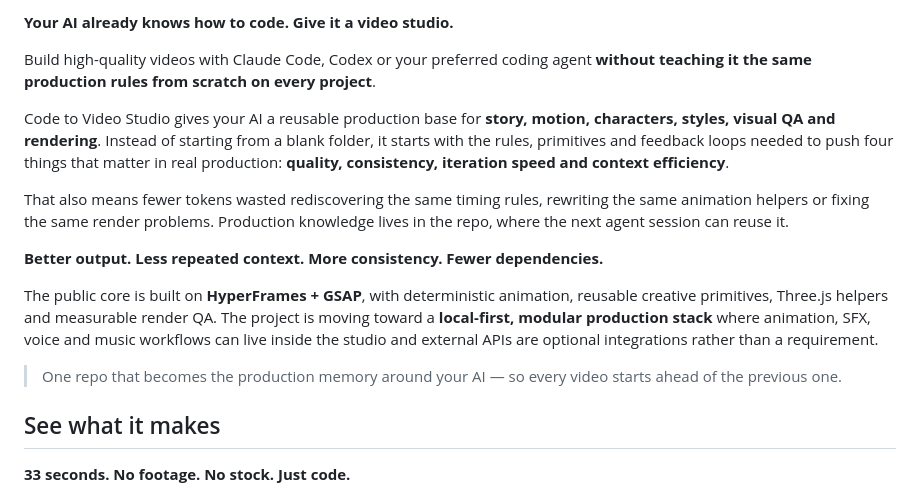
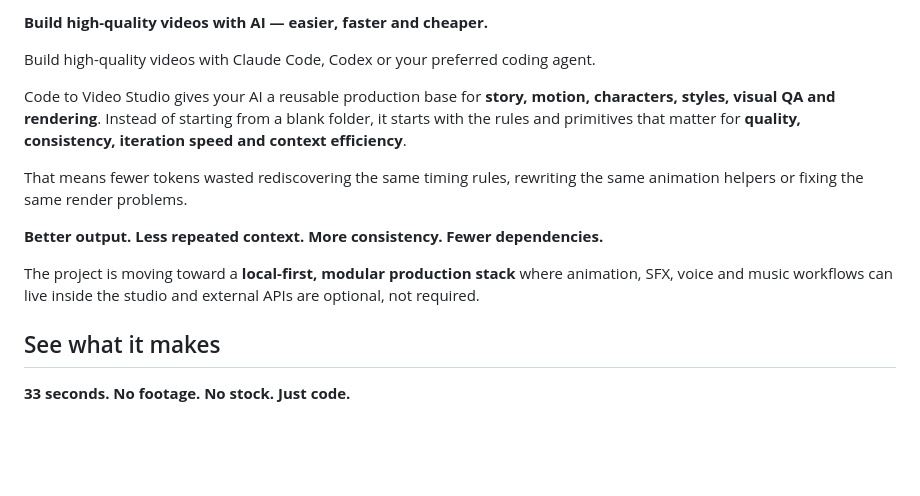
Before and after one commit to alexdcd/code-to-video-studio, a Markdown page: README.md, the part around one of its changes. GitHub-like rendering; blank space fills up the shorter version.

Commit message:
Tighten README positioning and center badges

```diff
--- a/README.md
+++ b/README.md
@@ -10,17 +12,15 @@
 
-**Your AI already knows how to code. Give it a video studio.**
+**Build high-quality videos with AI — easier, faster and cheaper.**
 
-Build high-quality videos with Claude Code, Codex or your preferred coding agent **without teaching it the same production rules from scratch on every project**.
+Build high-quality videos with Claude Code, Codex or your preferred coding agent.
 
-Code to Video Studio gives your AI a reusable production base for **story, motion, characters, styles, visual QA and rendering**. Instead of starting from a blank folder, it starts with the rules, primitives and feedback loops needed to push four things that matter in real production: **quality, consistency, iteration speed and context efficiency**.
+Code to Video Studio gives your AI a reusable production base for **story, motion, characters, styles, visual QA and rendering**. Instead of starting from a blank folder, it starts with the rules and primitives that matter for **quality, consistency, iteration speed and context efficiency**.
 
-That also means fewer tokens wasted rediscovering the same timing rules, rewriting the same animation helpers or fixing the same render problems. Production knowledge lives in the repo, where the next agent session can reuse it.
+That means fewer tokens wasted rediscovering the same timing rules, rewriting the same animation helpers or fixing the same render problems.
 
 **Better output. Less repeated context. More consistency. Fewer dependencies.**
 
-The public core is built on **HyperFrames + GSAP**, with deterministic animation, reusable creative primitives, Three.js helpers and measurable render QA. The project is moving toward a **local-first, modular production stack** where animation, SFX, voice and music workflows can live inside the studio and external APIs are optional integrations rather than a requirement.
-
-> One repo that becomes the production memory around your AI — so every video starts ahead of the previous one.
+The project is moving toward a **local-first, modular production stack** where animation, SFX, voice and music workflows can live inside the studio and external APIs are optional, not required.
 
 ## See what it makes
 
```
Also changed, not shown: other parts of README.md (+6 -4 lines).
